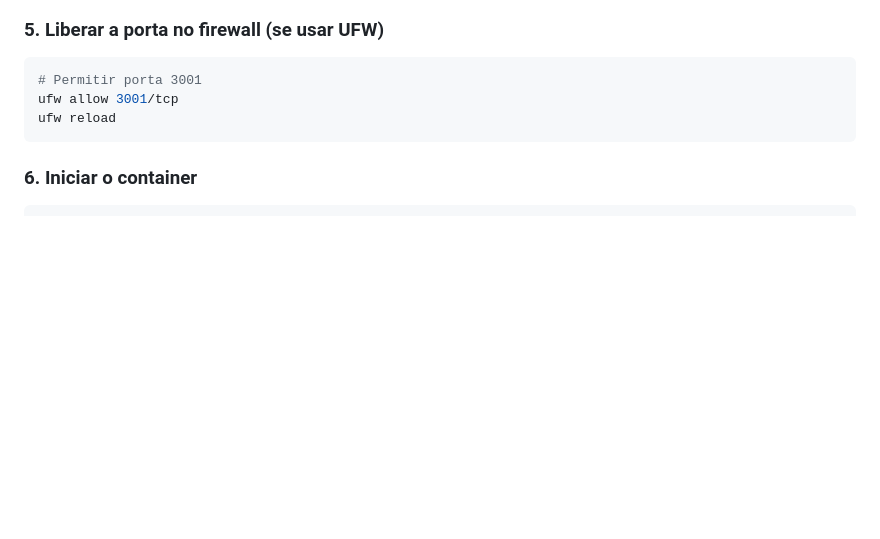
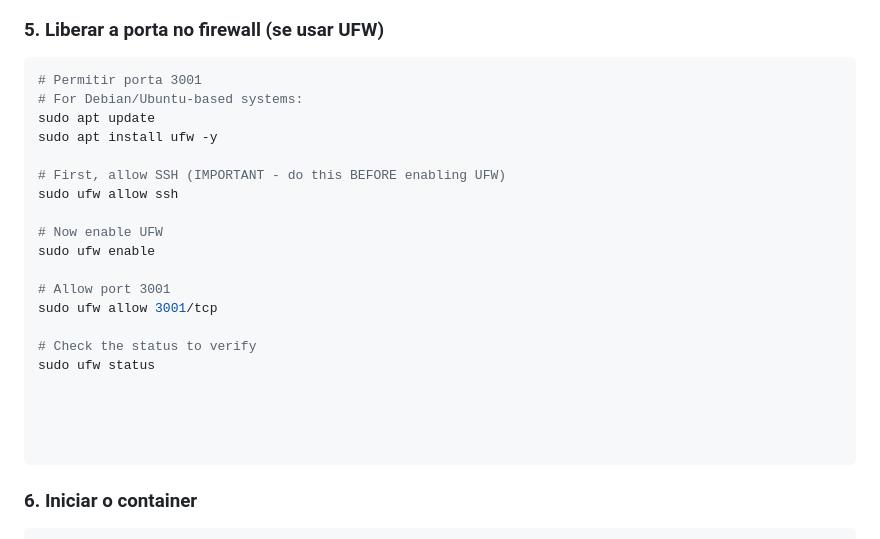
Before and after one commit to ronokedas/servidor-whats-app, a Markdown page: README.md, the part around the change. Drawn GitHub-style; blank space fills up the shorter version.

Commit message:
Atualiza README.md

````diff
--- a/README.md
+++ b/README.md
@@ -79,8 +79,25 @@ cd servidor-whats-app
 
 ```bash
 # Permitir porta 3001
-ufw allow 3001/tcp
-ufw reload
+# For Debian/Ubuntu-based systems:
+sudo apt update
+sudo apt install ufw -y
+
+# First, allow SSH (IMPORTANT - do this BEFORE enabling UFW)
+sudo ufw allow ssh
+
+# Now enable UFW
+sudo ufw enable
+
+# Allow port 3001
+sudo ufw allow 3001/tcp
+
+# Check the status to verify
+sudo ufw status
+
+
+
+
 ```
 
 ### 6. Iniciar o container
````
